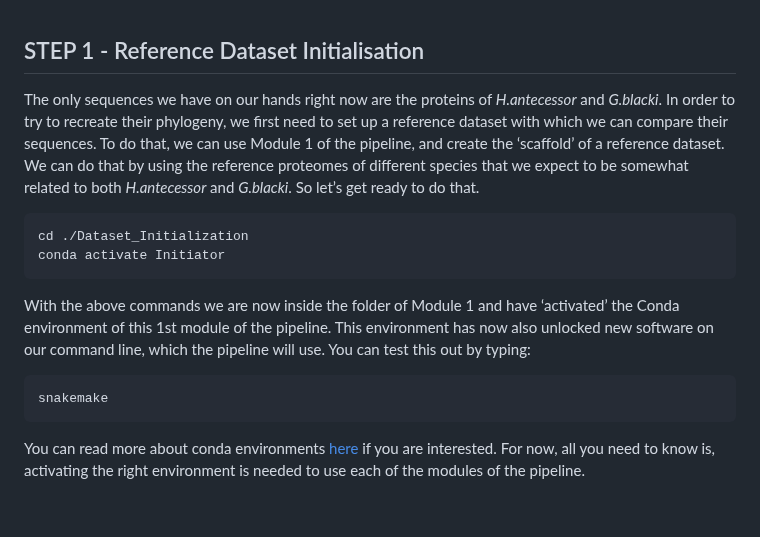
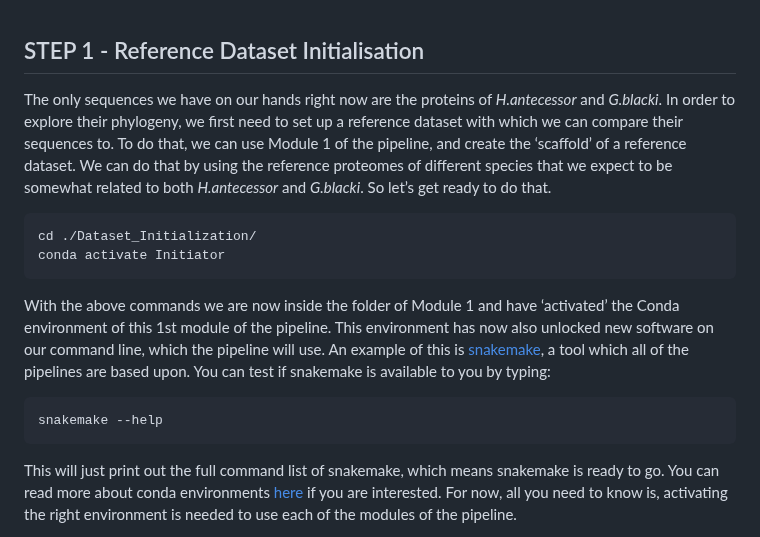
Before and after one commit to johnpatramanis/Proteomic_Pipeline, a Markdown page: GitHub_Tutorial/Tutorial.md, the part around the change. Rendered like a GitHub page; blank space fills up the shorter version.

````diff
--- a/GitHub_Tutorial/Tutorial.md
+++ b/GitHub_Tutorial/Tutorial.md
@@ -120,18 +120,20 @@ If all 3 pipelines were installed without an error and the data was successfully
 
 ## STEP 1 - Reference Dataset Initialisation
 
-The only sequences we have on our hands right now are the proteins of *H.antecessor* and *G.blacki*. In order to try to recreate their phylogeny, we first need to set up a reference dataset with which we can compare their sequences. To do that, we can use Module 1 of the pipeline, and create the ‘scaffold’ of a reference dataset. We can do that by using the reference proteomes of different species that we expect to be somewhat related to both *H.antecessor* and *G.blacki*. So let’s get ready to do that.
+The only sequences we have on our hands right now are the proteins of *H.antecessor* and *G.blacki*. In order to explore their phylogeny, we first need to set up a reference dataset with which we can compare their sequences to. To do that, we can use Module 1 of the pipeline, and create the ‘scaffold’ of a reference dataset. We can do that by using the reference proteomes of different species that we expect to be somewhat related to both *H.antecessor* and *G.blacki*. So let’s get ready to do that.
 
 ```bash
-cd ./Dataset_Initialization
+cd ./Dataset_Initialization/
 conda activate Initiator
 ```
 
-With the above commands we are now inside the folder of Module 1 and have ‘activated’ the Conda environment of this 1st module of the pipeline. This environment has now also unlocked new software on our command line, which the pipeline will use. You can test this out by typing:
+With the above commands we are now inside the folder of Module 1 and have ‘activated’ the Conda environment of this 1st module of the pipeline. This environment has now also unlocked new software on our command line, which the pipeline will use. An example of this is [snakemake](https://snakemake.readthedocs.io/en/stable/), a tool which all of the pipelines are based upon. You can test if snakemake is available to you by typing:
+
 ```bash
-snakemake
+snakemake --help
 ```
 
+This will just print out the full command list of snakemake, which means snakemake is ready to go.
 You can read more about conda environments [here](https://docs.conda.io/projects/conda/en/latest/user-guide/concepts/environments.html) if you are interested.
 For now, all you need to know is, activating the right environment is needed to use each of the modules of the pipeline.
 
````
